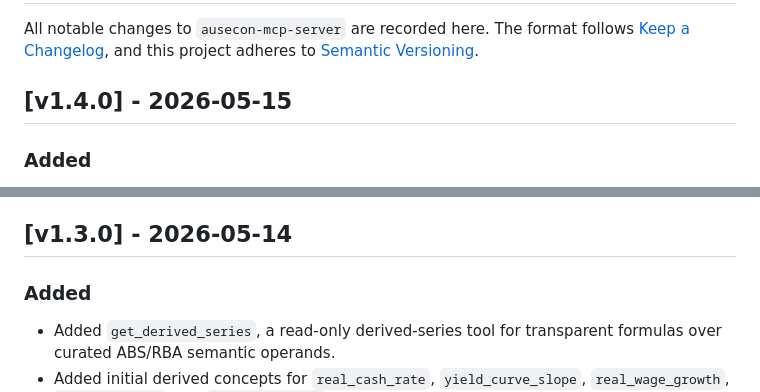
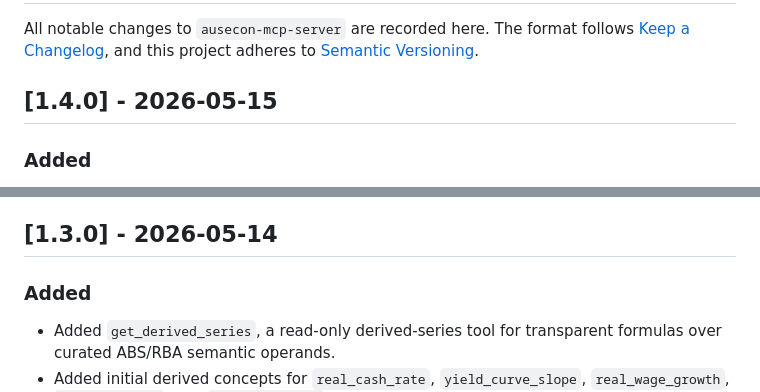
Before and after one commit to AnthonyPuggs/ausecon-mcp-server, a Markdown page: CHANGELOG.md, 2 parts joined by grey strips. Rendered like a GitHub page.

Commit message:
Revise CHANGELOG for versioning and new features
Update versioning format in CHANGELOG.md and add details for v1.4.0 and v1.3.0.

```diff
--- a/CHANGELOG.md
+++ b/CHANGELOG.md
@@ -4,7 +4,7 @@ All notable changes to `ausecon-mcp-server` are recorded here. The format follow
 [Keep a Changelog](https://keepachangelog.com/en/1.1.0/), and this project adheres
 to [Semantic Versioning](https://semver.org/spec/v2.0.0.html).
 
-## [v1.4.0] - 2026-05-15
+## [1.4.0] - 2026-05-15
 
 ### Added
  Added `get_apra_data(...)`, a new source-native read-only MCP tool for curated APRA public XLSX publications.
@@ -16,7 +16,7 @@ to [Semantic Versioning](https://semver.org/spec/v2.0.0.html).
 - Extended source filters to support `abs | rba | apra` across catalogue and discovery tools.
 - Updated README, generated references, docs site, response schema, Smithery/hosted docs, and roadmap wording for ten read-only MCP tools.
 
-## [v1.3.0] - 2026-05-14
+## [1.3.0] - 2026-05-14
 
 ### Added
 - Added `get_derived_series`, a read-only derived-series tool for transparent
```
